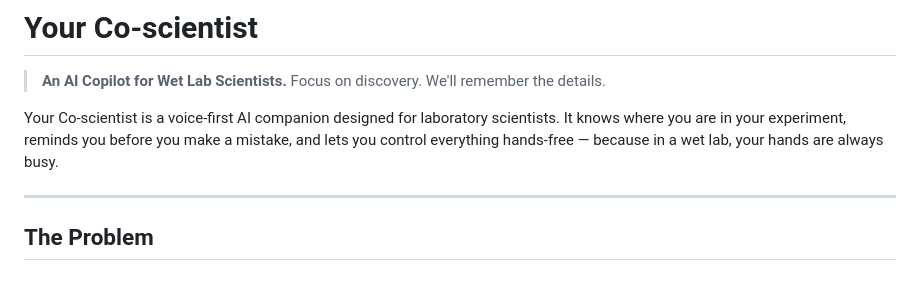
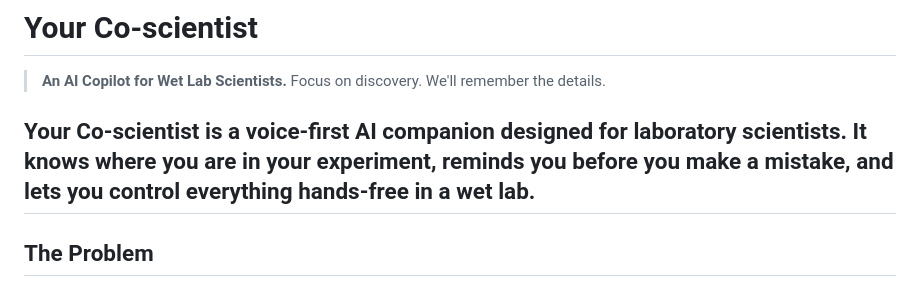
Before and after one commit to xiyifen123/Your-Co-scientist, a Markdown page: README.md, the part around the change. GitHub-like rendering.

```diff
--- a/README.md
+++ b/README.md
@@ -3,8 +3,7 @@
 > **An AI Copilot for Wet Lab Scientists.**
 > Focus on discovery. We'll remember the details.
 
-Your Co-scientist is a voice-first AI companion designed for laboratory scientists. It knows where you are in your experiment, reminds you before you make a mistake, and lets you control everything hands-free — because in a wet lab, your hands are always busy.
-
+Your Co-scientist is a voice-first AI companion designed for laboratory scientists. It knows where you are in your experiment, reminds you before you make a mistake, and lets you control everything hands-free in a wet lab.
 ---
 
 ## The Problem
```
